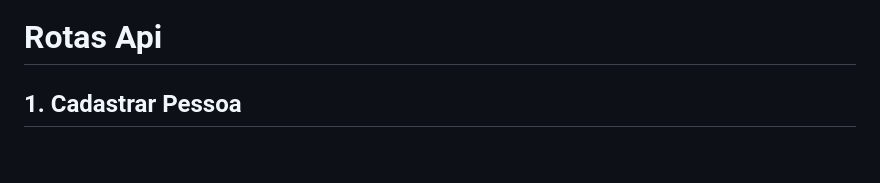
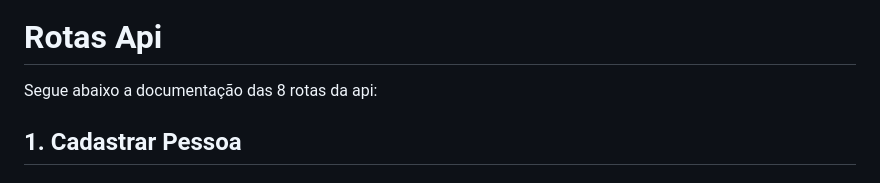
Before and after one commit to MatheusCervieri/Desafio-Tech-Labs-Backend-Python, a Markdown page: README.md, the part around the change. Drawn GitHub-style; blank space fills up the shorter version.

Commit message:
Melhorando o readme

```diff
--- a/README.md
+++ b/README.md
@@ -159,6 +159,8 @@ Eu também criei testes automatizados para testar algumas das principais rotas:
 
 # Rotas Api
 
+Segue abaixo a documentação das 8 rotas da api:
+
 ## 1. Cadastrar Pessoa
 
 ### Rota
```
